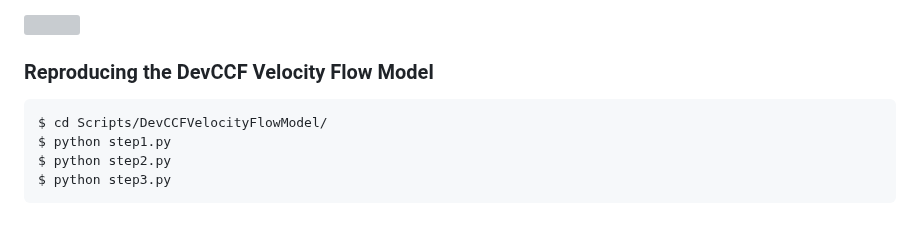
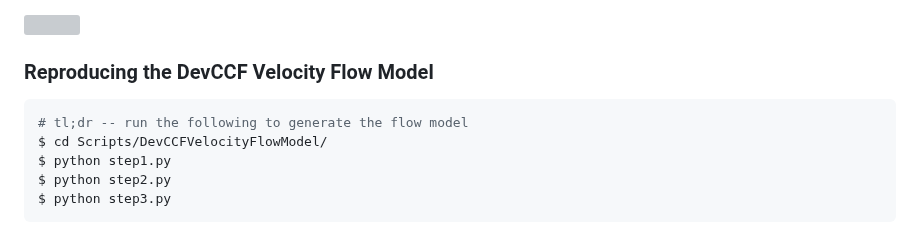
Before and after one commit to ntustison/ANTsXMouseBrainMapping, a Markdown page: README.md, the part around the change. GitHub-like rendering; folded sections open; grey boxes are pictures that could not be loaded.

````diff
--- a/README.md
+++ b/README.md
@@ -181,6 +181,7 @@ segmentations version 3.8.
 ### Reproducing the DevCCF Velocity Flow Model
 
 ```bash
+# tl;dr -- run the following to generate the flow model
 $ cd Scripts/DevCCFVelocityFlowModel/
 $ python step1.py
 $ python step2.py
````
